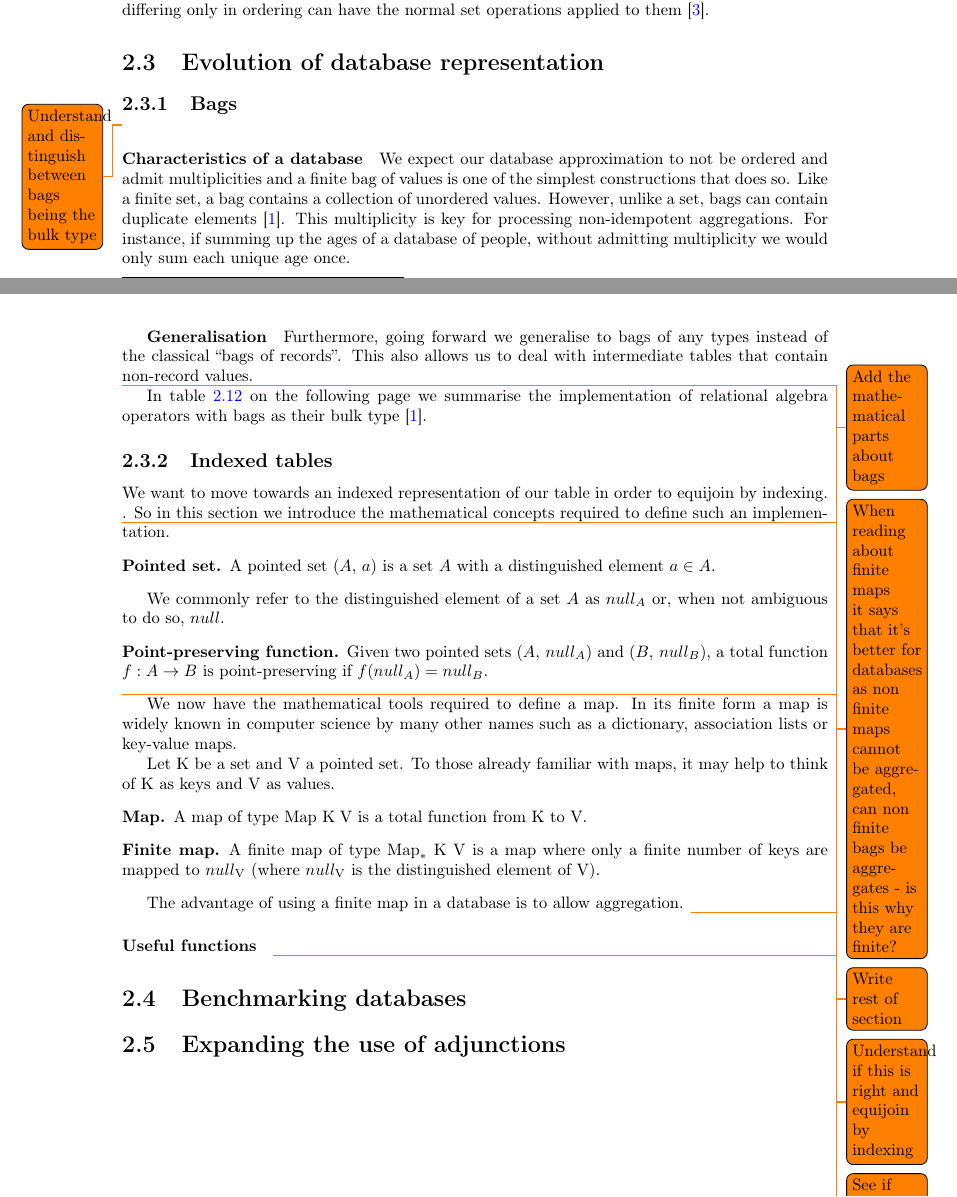
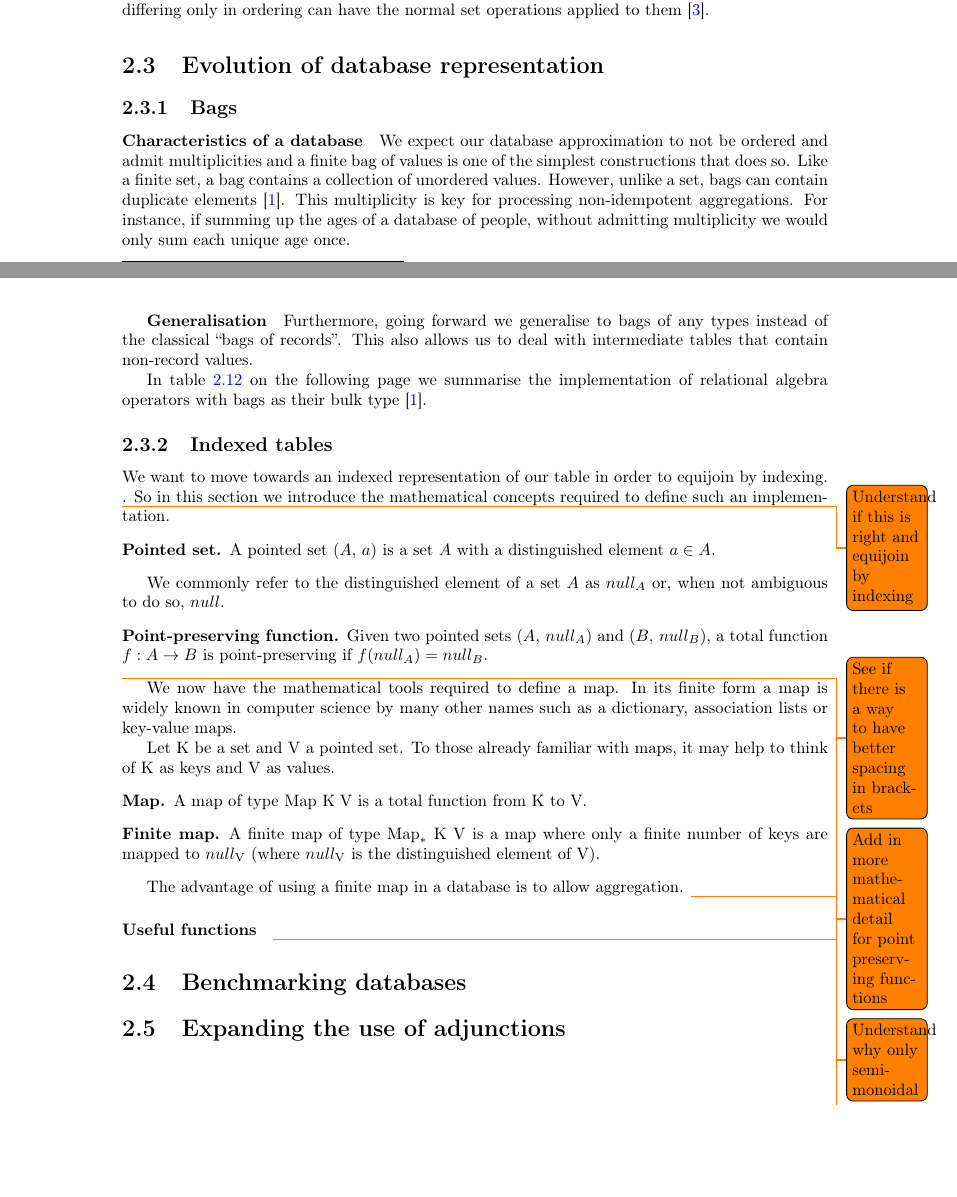
Before and after one commit to MatBon01/joinbench, a LaTeX thesis (report/interim.tex, which reads report/background/databaserepresentation.tex): two parts of pages 11 and 12 of 20, joined at a grey line, cut so that both start at the same text, the shorter picture padded with empty space. Compiled offline with pdfLaTeX.

Commit message:
Remove todos related to bags

```diff
--- a/report/background/databaserepresentation.tex
+++ b/report/background/databaserepresentation.tex
@@ -1,12 +1,7 @@
 \section{Evolution of database representation}
 \subsection{Bags}
-\todo{Understand and distinguish between bags being the bulk type}
 \paragraph{Characteristics of a database}We expect our database approximation to not be ordered and admit multiplicities and a finite bag of values is one of the simplest constructions that does so. Like a finite set, a bag contains a collection of unordered values. However, unlike a set, bags can contain duplicate elements \cite{RelationalAlgebraByWayOfAdjunctions}.  This multiplicity is key for processing non-idempotent aggregations. For instance, if summing up the ages of a database of people, without admitting multiplicity we would only sum each unique age once.
 \subparagraph{Generalisation}Furthermore, going forward we generalise to bags of any types instead of the classical ``bags of records''. This also allows us to deal with intermediate tables that contain non-record values.
-\todo{Add the mathematical parts about bags}
-\todo{When reading about finite maps it says that it's better for databases as non finite maps cannot be aggregated, can non finite bags be aggregates - is this why they are finite?}
-
-\todo{Write rest of section}
 
 In \fref{tab:BagRelAlgOps} we summarise the implementation of relational algebra operators with bags
 as their bulk type \cite{RelationalAlgebraByWayOfAdjunctions}.
```
